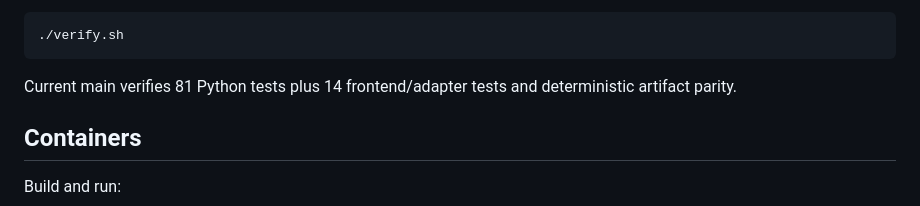
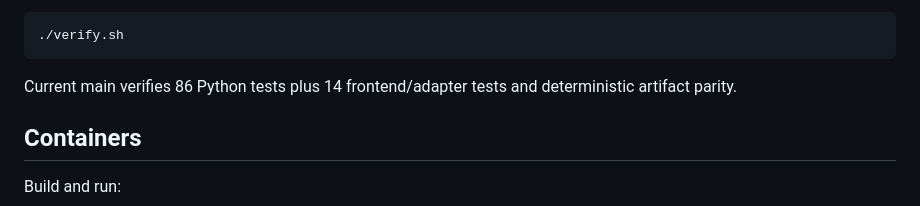
Before and after one commit to am-selenephose/evolving-morphosis, a Markdown page: README.md, the part around the change. Rendered like a GitHub page.

Commit message:
docs: update verified Bedrock discovery test count

```diff
--- a/README.md
+++ b/README.md
@@ -195,7 +195,7 @@ Run:
 
     ./verify.sh
 
-Current main verifies 81 Python tests plus 14 frontend/adapter tests and deterministic artifact parity.
+Current main verifies 86 Python tests plus 14 frontend/adapter tests and deterministic artifact parity.
 
 ## Containers
 
```
